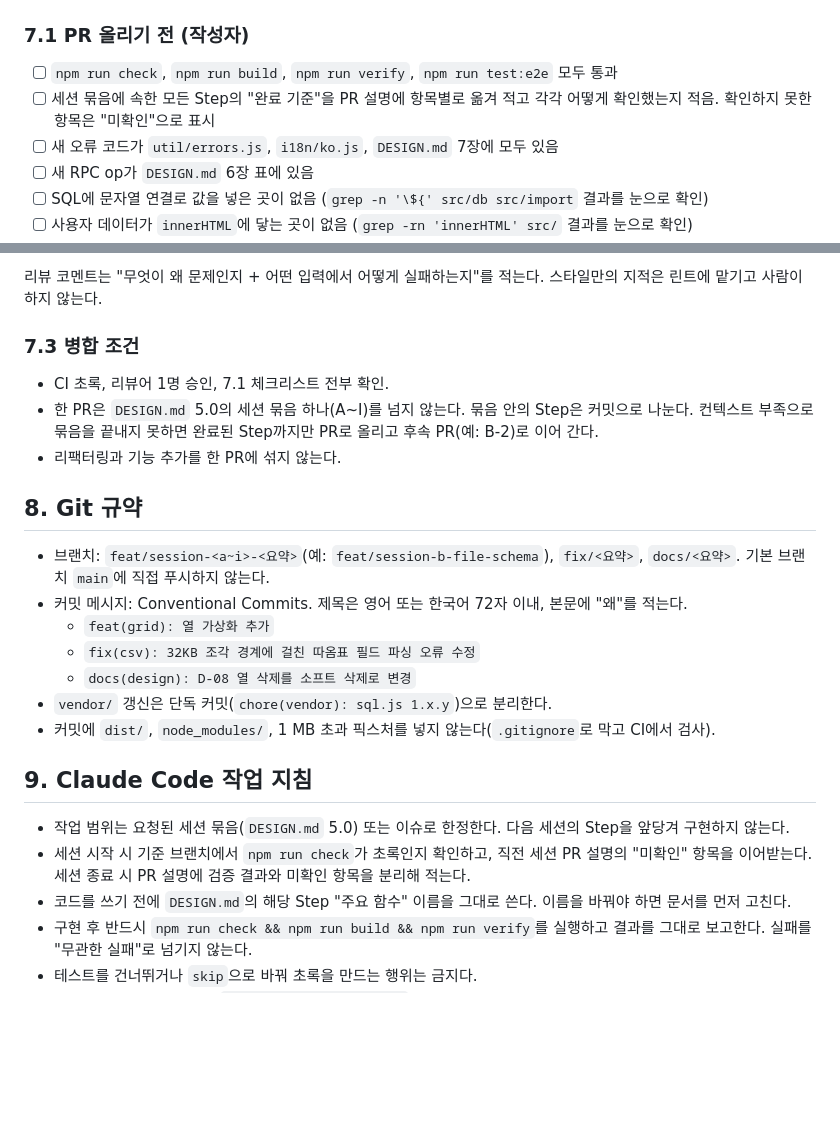
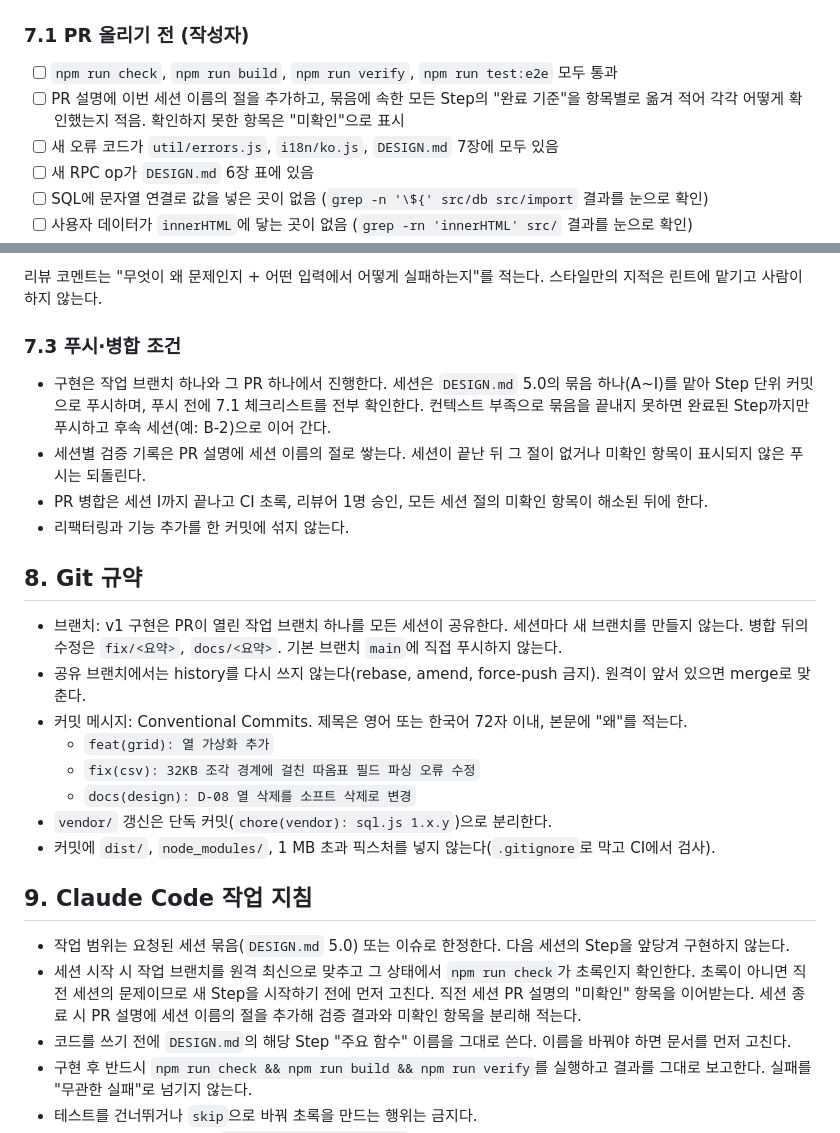
Before and after one commit to Jaydrobin/jdrdatabase, a Markdown page: CLAUDE.md, 2 parts joined by grey strips. Drawn GitHub-style; blank space fills up the shorter version.

Commit message:
docs: v1 구현을 단일 작업 브랜치·단일 PR에서 세션별 푸시로 진행하도록 변경
세션 A~I는 같은 작업 브랜치를 공유하고 Step 단위 커밋으로 푸시한다.
세션별 검증은 푸시마다 도는 CI와 PR 설명의 세션 절로 기록하며, 병합은
세션 I까지 끝난 뒤 한 번 한다. 공유 브랜치이므로 history 재작성을
금지하고 동시 세션을 두지 않는다.

Co-Authored-By: Claude Fable 5.1 <noreply@anthropic.com>
Claude-Session: https://claude.ai/code/session_01NwK7wepysucdbzDrTdNykA

```diff
--- a/CLAUDE.md
+++ b/CLAUDE.md
@@ -144,7 +144,7 @@ Node.js 20 이상. 런타임 npm 의존성은 없다. `devDependencies`만 허
 ### 7.1 PR 올리기 전 (작성자)
 
 - [ ] `npm run check`, `npm run build`, `npm run verify`, `npm run test:e2e` 모두 통과
-- [ ] 세션 묶음에 속한 모든 Step의 "완료 기준"을 PR 설명에 항목별로 옮겨 적고 각각 어떻게 확인했는지 적음. 확인하지 못한 항목은 "미확인"으로 표시
+- [ ] PR 설명에 이번 세션 이름의 절을 추가하고, 묶음에 속한 모든 Step의 "완료 기준"을 항목별로 옮겨 적어 각각 어떻게 확인했는지 적음. 확인하지 못한 항목은 "미확인"으로 표시
 - [ ] 새 오류 코드가 `util/errors.js`, `i18n/ko.js`, `DESIGN.md` 7장에 모두 있음
 - [ ] 새 RPC op가 `DESIGN.md` 6장 표에 있음
 - [ ] SQL에 문자열 연결로 값을 넣은 곳이 없음 (`grep -n '\${' src/db src/import` 결과를 눈으로 확인)
@@ -168,15 +168,17 @@ Node.js 20 이상. 런타임 npm 의존성은 없다. `devDependencies`만 허
 
 리뷰 코멘트는 "무엇이 왜 문제인지 + 어떤 입력에서 어떻게 실패하는지"를 적는다. 스타일만의 지적은 린트에 맡기고 사람이 하지 않는다.
 
-### 7.3 병합 조건
+### 7.3 푸시·병합 조건
 
-- CI 초록, 리뷰어 1명 승인, 7.1 체크리스트 전부 확인.
-- 한 PR은 `DESIGN.md` 5.0의 세션 묶음 하나(A~I)를 넘지 않는다. 묶음 안의 Step은 커밋으로 나눈다. 컨텍스트 부족으로 묶음을 끝내지 못하면 완료된 Step까지만 PR로 올리고 후속 PR(예: B-2)로 이어 간다.
-- 리팩터링과 기능 추가를 한 PR에 섞지 않는다.
+- 구현은 작업 브랜치 하나와 그 PR 하나에서 진행한다. 세션은 `DESIGN.md` 5.0의 묶음 하나(A~I)를 맡아 Step 단위 커밋으로 푸시하며, 푸시 전에 7.1 체크리스트를 전부 확인한다. 컨텍스트 부족으로 묶음을 끝내지 못하면 완료된 Step까지만 푸시하고 후속 세션(예: B-2)으로 이어 간다.
+- 세션별 검증 기록은 PR 설명에 세션 이름의 절로 쌓는다. 세션이 끝난 뒤 그 절이 없거나 미확인 항목이 표시되지 않은 푸시는 되돌린다.
+- PR 병합은 세션 I까지 끝나고 CI 초록, 리뷰어 1명 승인, 모든 세션 절의 미확인 항목이 해소된 뒤에 한다.
+- 리팩터링과 기능 추가를 한 커밋에 섞지 않는다.
 
 ## 8. Git 규약
 
-- 브랜치: `feat/session-<a~i>-<요약>`(예: `feat/session-b-file-schema`), `fix/<요약>`, `docs/<요약>`. 기본 브랜치 `main`에 직접 푸시하지 않는다.
+- 브랜치: v1 구현은 PR이 열린 작업 브랜치 하나를 모든 세션이 공유한다. 세션마다 새 브랜치를 만들지 않는다. 병합 뒤의 수정은 `fix/<요약>`, `docs/<요약>`. 기본 브랜치 `main`에 직접 푸시하지 않는다.
+- 공유 브랜치에서는 history를 다시 쓰지 않는다(rebase, amend, force-push 금지). 원격이 앞서 있으면 merge로 맞춘다.
 - 커밋 메시지: Conventional Commits. 제목은 영어 또는 한국어 72자 이내, 본문에 "왜"를 적는다.
   - `feat(grid): 열 가상화 추가`
   - `fix(csv): 32KB 조각 경계에 걸친 따옴표 필드 파싱 오류 수정`
@@ -187,7 +189,7 @@ Node.js 20 이상. 런타임 npm 의존성은 없다. `devDependencies`만 허
 ## 9. Claude Code 작업 지침
 
 - 작업 범위는 요청된 세션 묶음(`DESIGN.md` 5.0) 또는 이슈로 한정한다. 다음 세션의 Step을 앞당겨 구현하지 않는다.
-- 세션 시작 시 기준 브랜치에서 `npm run check`가 초록인지 확인하고, 직전 세션 PR 설명의 "미확인" 항목을 이어받는다. 세션 종료 시 PR 설명에 검증 결과와 미확인 항목을 분리해 적는다.
+- 세션 시작 시 작업 브랜치를 원격 최신으로 맞추고 그 상태에서 `npm run check`가 초록인지 확인한다. 초록이 아니면 직전 세션의 문제이므로 새 Step을 시작하기 전에 먼저 고친다. 직전 세션 PR 설명의 "미확인" 항목을 이어받는다. 세션 종료 시 PR 설명에 세션 이름의 절을 추가해 검증 결과와 미확인 항목을 분리해 적는다.
 - 코드를 쓰기 전에 `DESIGN.md`의 해당 Step "주요 함수" 이름을 그대로 쓴다. 이름을 바꿔야 하면 문서를 먼저 고친다.
 - 구현 후 반드시 `npm run check && npm run build && npm run verify`를 실행하고 결과를 그대로 보고한다. 실패를 "무관한 실패"로 넘기지 않는다.
 - 테스트를 건너뛰거나 `skip`으로 바꿔 초록을 만드는 행위는 금지다.
```
Also changed, not shown: DESIGN.md (+5 -4 lines).
